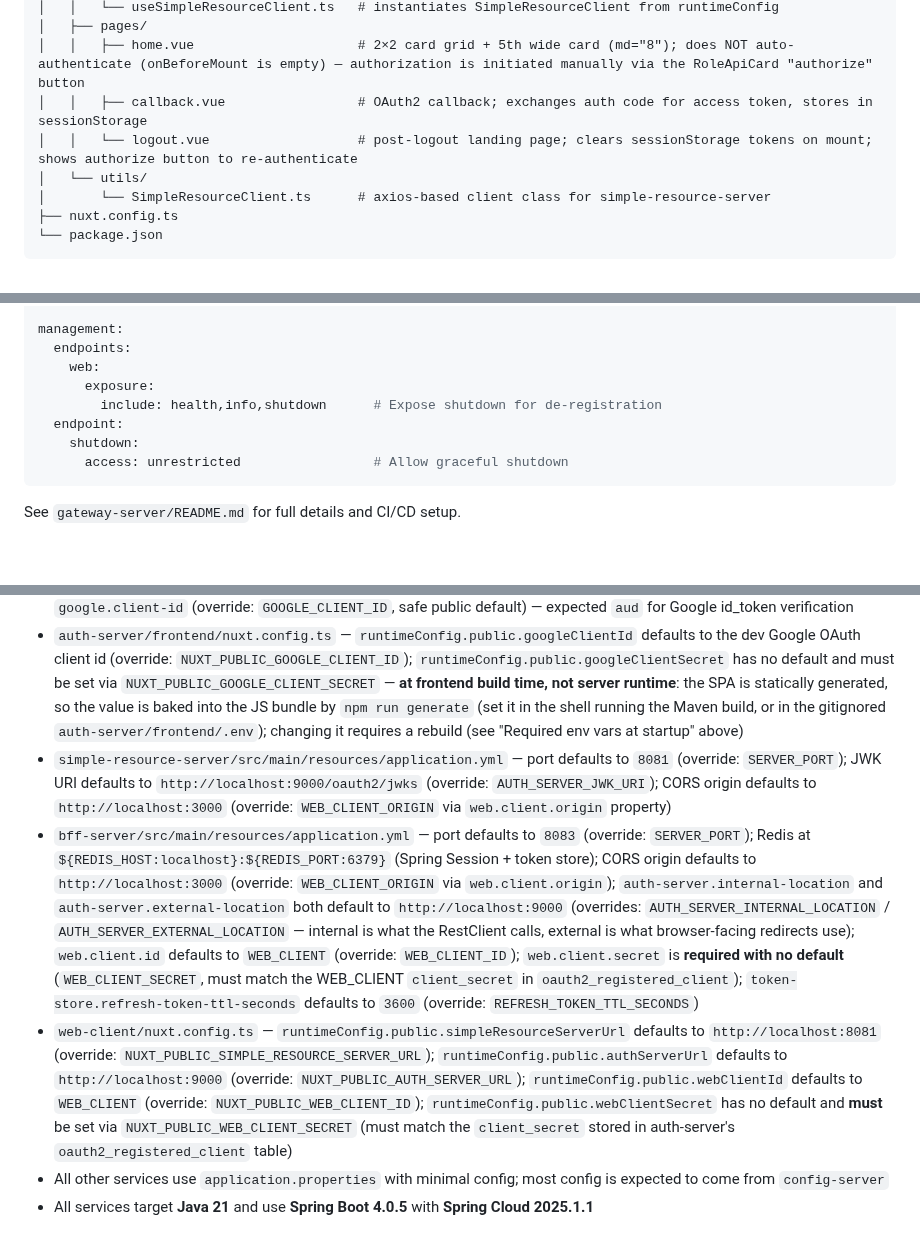
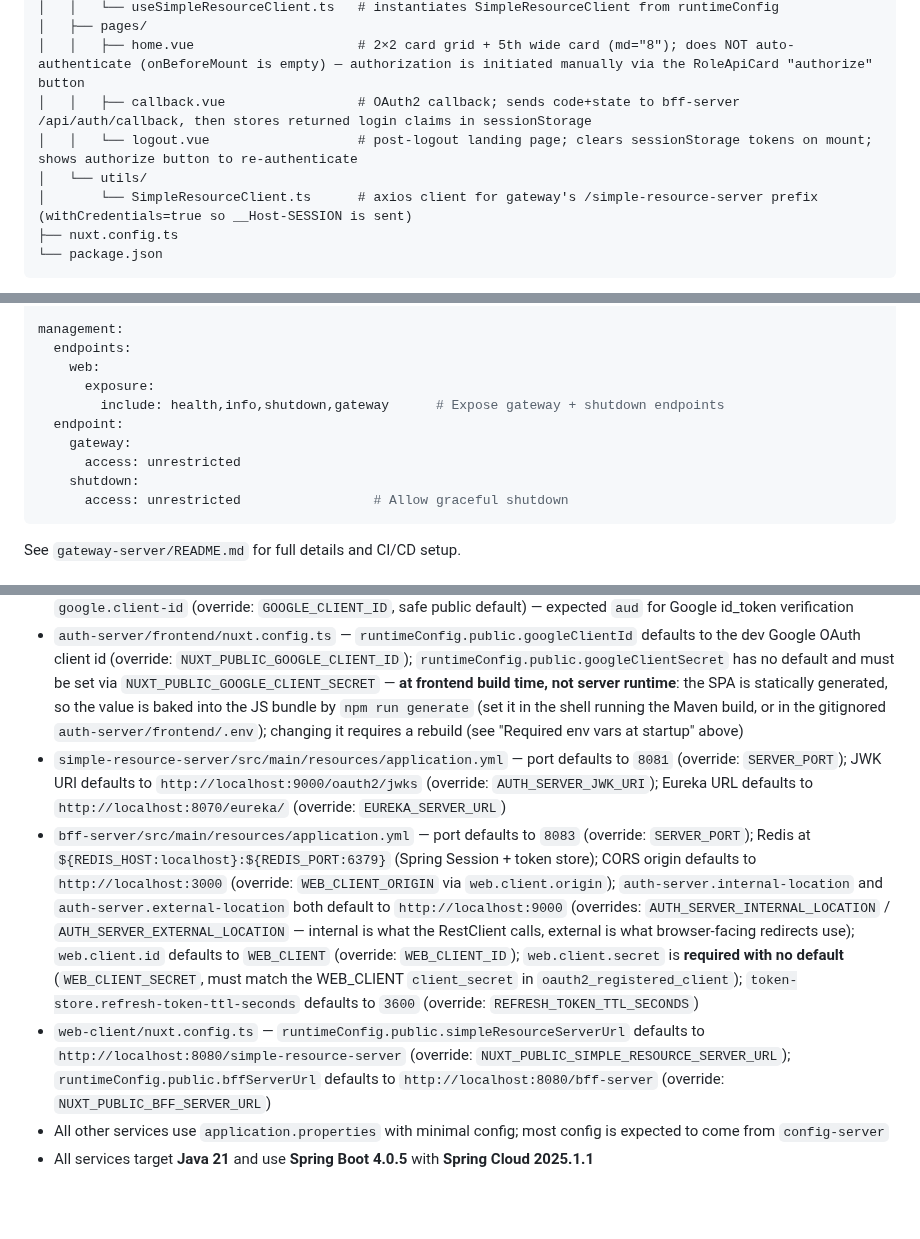
Before and after one commit to kuanhc96/roots-app, a Markdown page: CLAUDE.md, 3 parts joined by grey strips. Drawn GitHub-style; blank space fills up the shorter version.

````diff
--- a/CLAUDE.md
+++ b/CLAUDE.md
@@ -317,10 +317,10 @@ web-client/
 │   │   └── useSimpleResourceClient.ts   # instantiates SimpleResourceClient from runtimeConfig
 │   ├── pages/
 │   │   ├── home.vue                     # 2×2 card grid + 5th wide card (md="8"); does NOT auto-authenticate (onBeforeMount is empty) — authorization is initiated manually via the RoleApiCard "authorize" button
-│   │   ├── callback.vue                 # OAuth2 callback; exchanges auth code for access token, stores in sessionStorage
+│   │   ├── callback.vue                 # OAuth2 callback; sends code+state to bff-server /api/auth/callback, then stores returned login claims in sessionStorage
 │   │   └── logout.vue                   # post-logout landing page; clears sessionStorage tokens on mount; shows authorize button to re-authenticate
 │   └── utils/
-│       └── SimpleResourceClient.ts      # axios-based client class for simple-resource-server
+│       └── SimpleResourceClient.ts      # axios client for gateway's /simple-resource-server prefix (withCredentials=true so __Host-SESSION is sent)
 ├── nuxt.config.ts
 └── package.json
 ```
@@ -448,8 +445,10 @@ management:
   endpoints:
     web:
       exposure:
-        include: health,info,shutdown      # Expose shutdown for de-registration
+        include: health,info,shutdown,gateway      # Expose gateway + shutdown endpoints
   endpoint:
+    gateway:
+      access: unrestricted
     shutdown:
       access: unrestricted                 # Allow graceful shutdown
 ```
@@ -558,9 +557,9 @@ docker compose up -d auth-server-redis
 
 - `auth-server/src/main/resources/application.yml` — server port defaults to `${SERVER_PORT:9000}`; `MYSQL_AUTH_SERVER_ROOT_USERNAME` and `MYSQL_AUTH_SERVER_ROOT_PASSWORD` are required with no fallback; `MYSQL_AUTH_SERVER_DB_URL` defaults to `jdbc:mysql://localhost:3308/auth-server-db`; Redis defaults to `${REDIS_HOST:localhost}:${REDIS_PORT:6381}` (backs Spring Session + Google oauth_state); session cookie is `__Host-AUTH_SESSION` (`Secure`, `HttpOnly`, `SameSite=Lax`, `Path=/`); Gmail SMTP is configured under `spring.mail` — `SPRING_MAIL_USERNAME` and `SPRING_MAIL_PASSWORD` have no defaults and are required in every profile (the `JavaMailSender` is auto-configured in all profiles, and the Actuator mail health indicator connects to SMTP on each health poll); uses `smtp.gmail.com:587` with STARTTLS; `web-client.location` defaults to `http://localhost:3000` (override: `WEB_CLIENT_LOCATION`) — web-client hand-off target after magic-link verification when no saved request exists; `google.client-id` (override: `GOOGLE_CLIENT_ID`, safe public default) — expected `aud` for Google id_token verification
 - `auth-server/frontend/nuxt.config.ts` — `runtimeConfig.public.googleClientId` defaults to the dev Google OAuth client id (override: `NUXT_PUBLIC_GOOGLE_CLIENT_ID`); `runtimeConfig.public.googleClientSecret` has no default and must be set via `NUXT_PUBLIC_GOOGLE_CLIENT_SECRET` — **at frontend build time, not server runtime**: the SPA is statically generated, so the value is baked into the JS bundle by `npm run generate` (set it in the shell running the Maven build, or in the gitignored `auth-server/frontend/.env`); changing it requires a rebuild (see "Required env vars at startup" above)
-- `simple-resource-server/src/main/resources/application.yml` — port defaults to `8081` (override: `SERVER_PORT`); JWK URI defaults to `http://localhost:9000/oauth2/jwks` (override: `AUTH_SERVER_JWK_URI`); CORS origin defaults to `http://localhost:3000` (override: `WEB_CLIENT_ORIGIN` via `web.client.origin` property)
+- `simple-resource-server/src/main/resources/application.yml` — port defaults to `8081` (override: `SERVER_PORT`); JWK URI defaults to `http://localhost:9000/oauth2/jwks` (override: `AUTH_SERVER_JWK_URI`); Eureka URL defaults to `http://localhost:8070/eureka/` (override: `EUREKA_SERVER_URL`)
 - `bff-server/src/main/resources/application.yml` — port defaults to `8083` (override: `SERVER_PORT`); Redis at `${REDIS_HOST:localhost}:${REDIS_PORT:6379}` (Spring Session + token store); CORS origin defaults to `http://localhost:3000` (override: `WEB_CLIENT_ORIGIN` via `web.client.origin`); `auth-server.internal-location` and `auth-server.external-location` both default to `http://localhost:9000` (overrides: `AUTH_SERVER_INTERNAL_LOCATION` / `AUTH_SERVER_EXTERNAL_LOCATION` — internal is what the RestClient calls, external is what browser-facing redirects use); `web.client.id` defaults to `WEB_CLIENT` (override: `WEB_CLIENT_ID`); `web.client.secret` is **required with no default** (`WEB_CLIENT_SECRET`, must match the WEB_CLIENT `client_secret` in `oauth2_registered_client`); `token-store.refresh-token-ttl-seconds` defaults to `3600` (override: `REFRESH_TOKEN_TTL_SECONDS`)
-- `web-client/nuxt.config.ts` — `runtimeConfig.public.simpleResourceServerUrl` defaults to `http://localhost:8081` (override: `NUXT_PUBLIC_SIMPLE_RESOURCE_SERVER_URL`); `runtimeConfig.public.authServerUrl` defaults to `http://localhost:9000` (override: `NUXT_PUBLIC_AUTH_SERVER_URL`); `runtimeConfig.public.webClientId` defaults to `WEB_CLIENT` (override: `NUXT_PUBLIC_WEB_CLIENT_ID`); `runtimeConfig.public.webClientSecret` has no default and **must** be set via `NUXT_PUBLIC_WEB_CLIENT_SECRET` (must match the `client_secret` stored in auth-server's `oauth2_registered_client` table)
+- `web-client/nuxt.config.ts` — `runtimeConfig.public.simpleResourceServerUrl` defaults to `http://localhost:8080/simple-resource-server` (override: `NUXT_PUBLIC_SIMPLE_RESOURCE_SERVER_URL`); `runtimeConfig.public.bffServerUrl` defaults to `http://localhost:8080/bff-server` (override: `NUXT_PUBLIC_BFF_SERVER_URL`)
 - All other services use `application.properties` with minimal config; most config is expected to come from `config-server`
 - All services target **Java 21** and use **Spring Boot 4.0.5** with **Spring Cloud 2025.1.1**
 
````
Also changed, not shown: other parts of CLAUDE.md (+16 -19 lines), gateway-server/README.md (+11 -9 lines).
